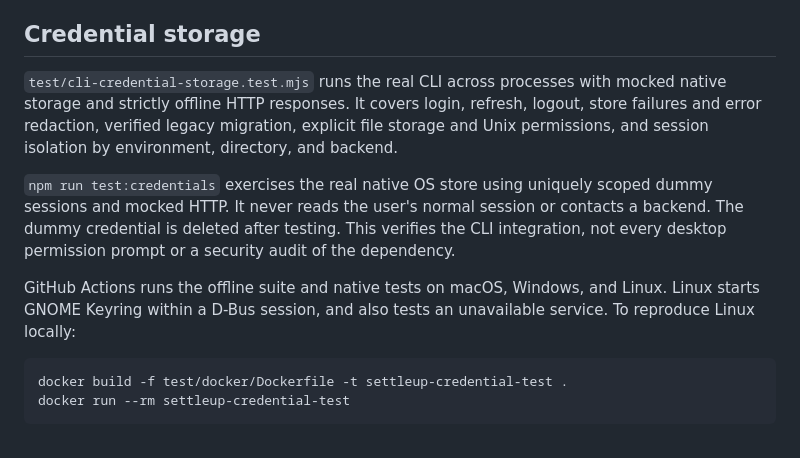
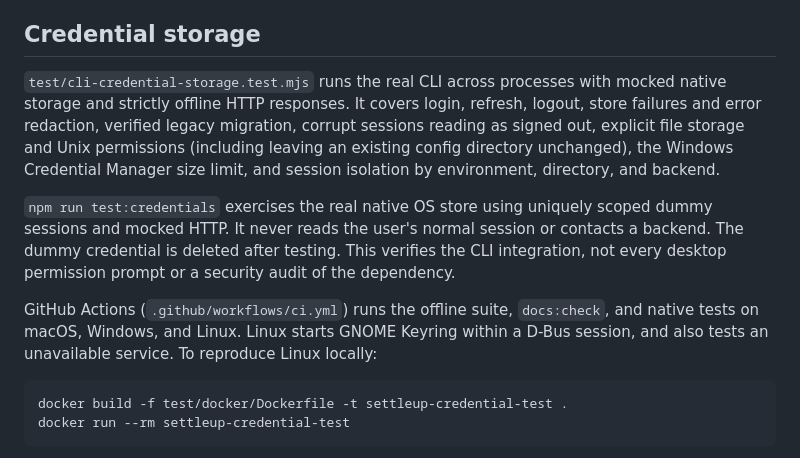
Before and after one commit to NewDae/settle-up-cli, a Markdown page: Tests.md, the part around the change. Drawn GitHub-style.

````diff
--- a/Tests.md
+++ b/Tests.md
@@ -140,11 +140,11 @@ Group-owned writes depend on permission-first creation; the exact mapping and st
 
 ## Credential storage
 
-`test/cli-credential-storage.test.mjs` runs the real CLI across processes with mocked native storage and strictly offline HTTP responses. It covers login, refresh, logout, store failures and error redaction, verified legacy migration, explicit file storage and Unix permissions, and session isolation by environment, directory, and backend.
+`test/cli-credential-storage.test.mjs` runs the real CLI across processes with mocked native storage and strictly offline HTTP responses. It covers login, refresh, logout, store failures and error redaction, verified legacy migration, corrupt sessions reading as signed out, explicit file storage and Unix permissions (including leaving an existing config directory unchanged), the Windows Credential Manager size limit, and session isolation by environment, directory, and backend.
 
 `npm run test:credentials` exercises the real native OS store using uniquely scoped dummy sessions and mocked HTTP. It never reads the user's normal session or contacts a backend. The dummy credential is deleted after testing. This verifies the CLI integration, not every desktop permission prompt or a security audit of the dependency.
 
-GitHub Actions runs the offline suite and native tests on macOS, Windows, and Linux. Linux starts GNOME Keyring within a D-Bus session, and also tests an unavailable service. To reproduce Linux locally:
+GitHub Actions (`.github/workflows/ci.yml`) runs the offline suite, `docs:check`, and native tests on macOS, Windows, and Linux. Linux starts GNOME Keyring within a D-Bus session, and also tests an unavailable service. To reproduce Linux locally:
 
 ```bash
 docker build -f test/docker/Dockerfile -t settleup-credential-test .
````
Also changed, not shown: README.md (+5 -2 lines).
